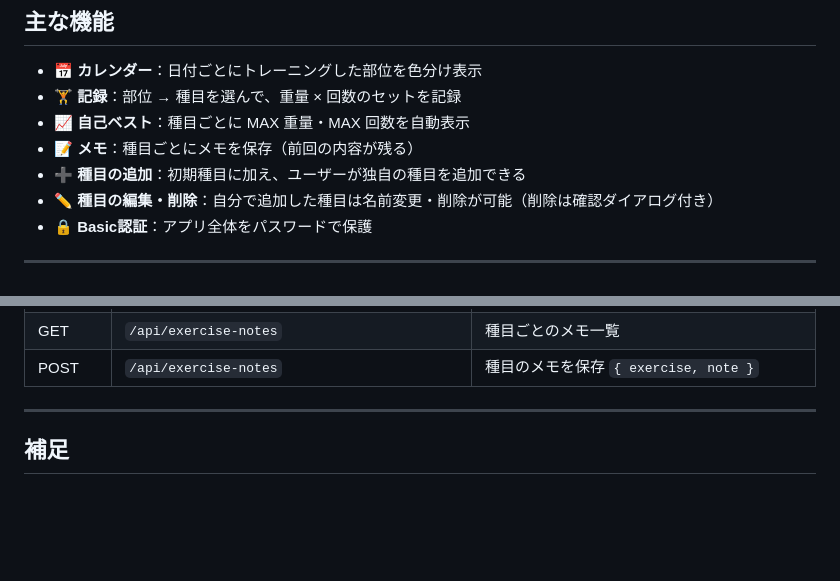
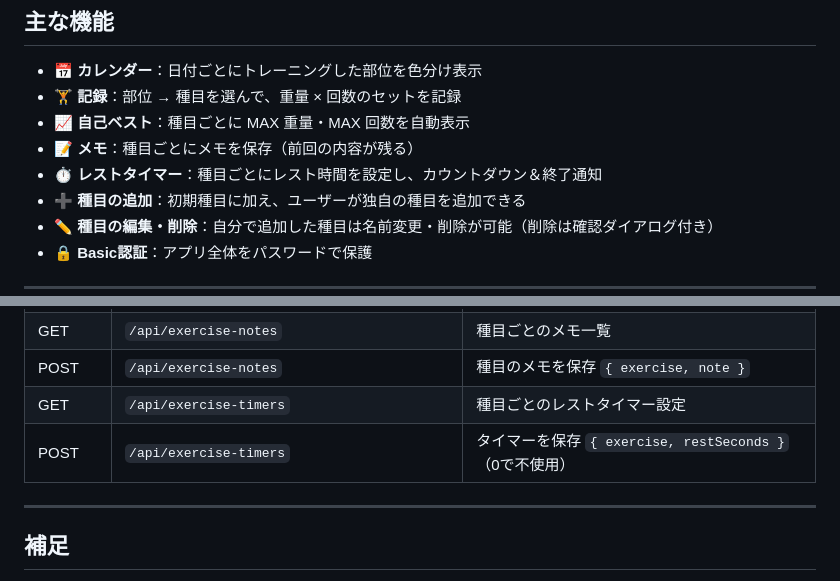
Before and after one commit to k15alia015-hue/iron_log_webapp, a Markdown page: README.md, 2 parts joined by grey strips. Rendered like a GitHub page; blank space fills up the shorter version.

Commit message:
READMEに「使い方」セクションを追加
日付選択→種目追加→セット記録→メモ→レストタイマー→種目の編集/削除→
全記録、というアプリの操作手順を追記。主な機能にレストタイマーを追加し、
API一覧にも /api/exercise-timers を追記。

Co-Authored-By: Claude Sonnet 5 <noreply@anthropic.com>

```diff
--- a/README.md
+++ b/README.md
@@ -10,6 +10,7 @@
 - 🏋️ **記録**：部位 → 種目を選んで、重量 × 回数のセットを記録
 - 📈 **自己ベスト**：種目ごとに MAX 重量・MAX 回数を自動表示
 - 📝 **メモ**：種目ごとにメモを保存（前回の内容が残る）
+- ⏱ **レストタイマー**：種目ごとにレスト時間を設定し、カウントダウン＆終了通知
 - ➕ **種目の追加**：初期種目に加え、ユーザーが独自の種目を追加できる
 - ✏️ **種目の編集・削除**：自分で追加した種目は名前変更・削除が可能（削除は確認ダイアログ付き）
 - 🔒 **Basic認証**：アプリ全体をパスワードで保護
@@ -164,6 +212,8 @@ pytest
 | DELETE | `/api/day-exercises/<date>/<part>/<exercise>` | その日の種目を削除 |
 | GET | `/api/exercise-notes` | 種目ごとのメモ一覧 |
 | POST | `/api/exercise-notes` | 種目のメモを保存 `{ exercise, note }` |
+| GET | `/api/exercise-timers` | 種目ごとのレストタイマー設定 |
+| POST | `/api/exercise-timers` | タイマーを保存 `{ exercise, restSeconds }`（0で不使用） |
 
 ---
 
```
Also changed, not shown: other parts of README.md (+47 -0 lines).
